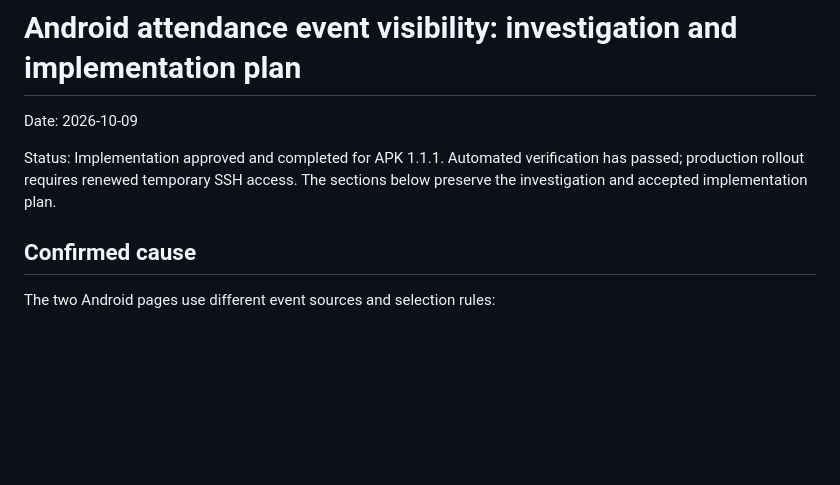
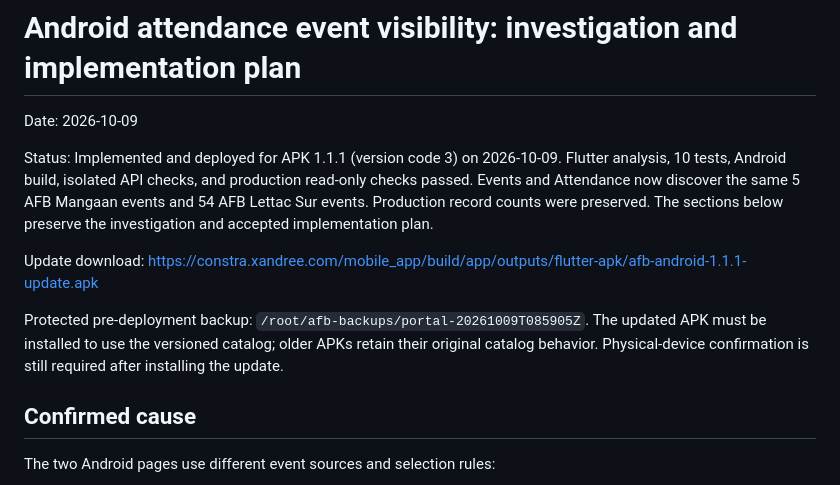
Before and after one commit to Dane-22/afbmangaan, a Markdown page: MOBILE_ATTENDANCE_EVENT_PARITY_PLAN.md, the part around the change. Drawn GitHub-style; blank space fills up the shorter version.

Commit message:
Record verified attendance parity deployment

```diff
--- a/MOBILE_ATTENDANCE_EVENT_PARITY_PLAN.md
+++ b/MOBILE_ATTENDANCE_EVENT_PARITY_PLAN.md
@@ -2,7 +2,11 @@
 
 Date: 2026-10-09
 
-Status: Implementation approved and completed for APK 1.1.1. Automated verification has passed; production rollout requires renewed temporary SSH access. The sections below preserve the investigation and accepted implementation plan.
+Status: Implemented and deployed for APK 1.1.1 (version code 3) on 2026-10-09. Flutter analysis, 10 tests, Android build, isolated API checks, and production read-only checks passed. Events and Attendance now discover the same 5 AFB Mangaan events and 54 AFB Lettac Sur events. Production record counts were preserved. The sections below preserve the investigation and accepted implementation plan.
+
+Update download: https://constra.xandree.com/mobile_app/build/app/outputs/flutter-apk/afb-android-1.1.1-update.apk
+
+Protected pre-deployment backup: `/root/afb-backups/portal-20261009T085905Z`. The updated APK must be installed to use the versioned catalog; older APKs retain their original catalog behavior. Physical-device confirmation is still required after installing the update.
 
 ## Confirmed cause
 
```
